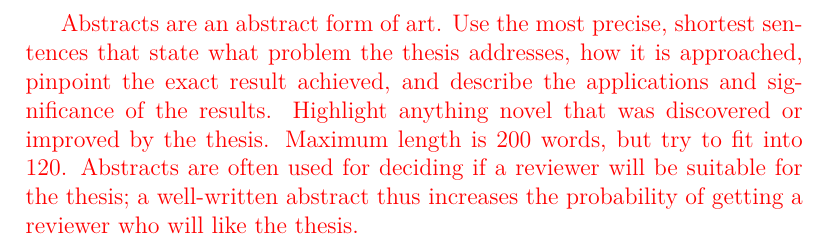
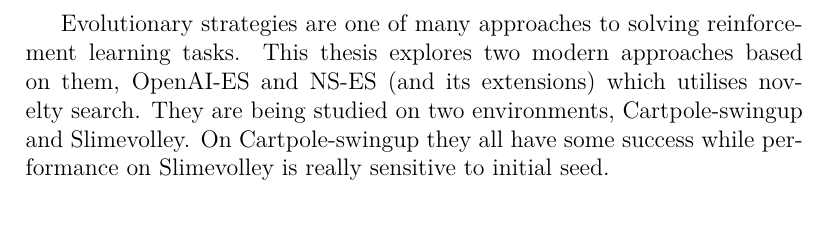
Before and after one commit to MichalPospech/bc-thesis, a LaTeX document (abstract-en.tex, which reads metadata.tex): part of the page, cut at the place of the change, the shorter picture padded with empty space. Compiled offline with pdfLaTeX.

Commit message:
Abstract

```diff
--- a/metadata.tex
+++ b/metadata.tex
@@ -53,12 +53,11 @@
 }
 
 \def\AbstractEN{%
-\xxx{Abstracts are an abstract form of art. Use the most precise, shortest sentences that state what problem the thesis addresses, how it is approached, pinpoint the exact result achieved, and describe the applications and significance of the results. Highlight anything novel that was discovered or improved by the thesis. Maximum length is 200 words, but try to fit into 120. Abstracts are often used for deciding if a reviewer will be suitable for the thesis; a well-written abstract thus increases the probability of getting a reviewer who will like the thesis.}
-% ABSTRACT IS NOT A COPY OF YOUR THESIS ASSIGNMENT!
+Evolutionary strategies are one of many approaches to solving reinforcement learning tasks. This thesis explores two modern approaches based on them, OpenAI-ES and NS-ES (and its extensions) which utilises novelty search. They are being studied on two environments, Cartpole-swingup and Slimevolley. On Cartpole-swingup they all have some success while performance on Slimevolley is really sensitive to initial seed.
 }
 
 \def\AbstractCS{%
-\xxx{You will need to submit both Czech and English abstract to the SIS, no matter what language you use in the thesis. If writing in English, translate the contents of \texttt{\textbackslash{}AbstractEN} into this field. In case you do not speak czech, your supervisor should be able to help you with the translation.}
+Evoluční strategie jsou jeden z přístupů k řešení úloh zpětnovazebného učení. V této práci jsou zkoumány dva moderní přístupy na nich založení, OpenAI-ES a NS-ES (a jeho rozšíření), který využívá hledání novosti. Jsou zkoumány na dvou prostředích, Cartpole-swingup a Slimevolley. Na Cartpole-swingup mají nějaký úspěch všechny, na Slimevolley je chování silně citlivé na úvodní seed.
 }
 
 % 3 to 5 keywords (recommended), each enclosed in curly braces.
```
Also changed, not shown: abstract-cz.pdf, abstract-en.pdf, thesis.pdf.
